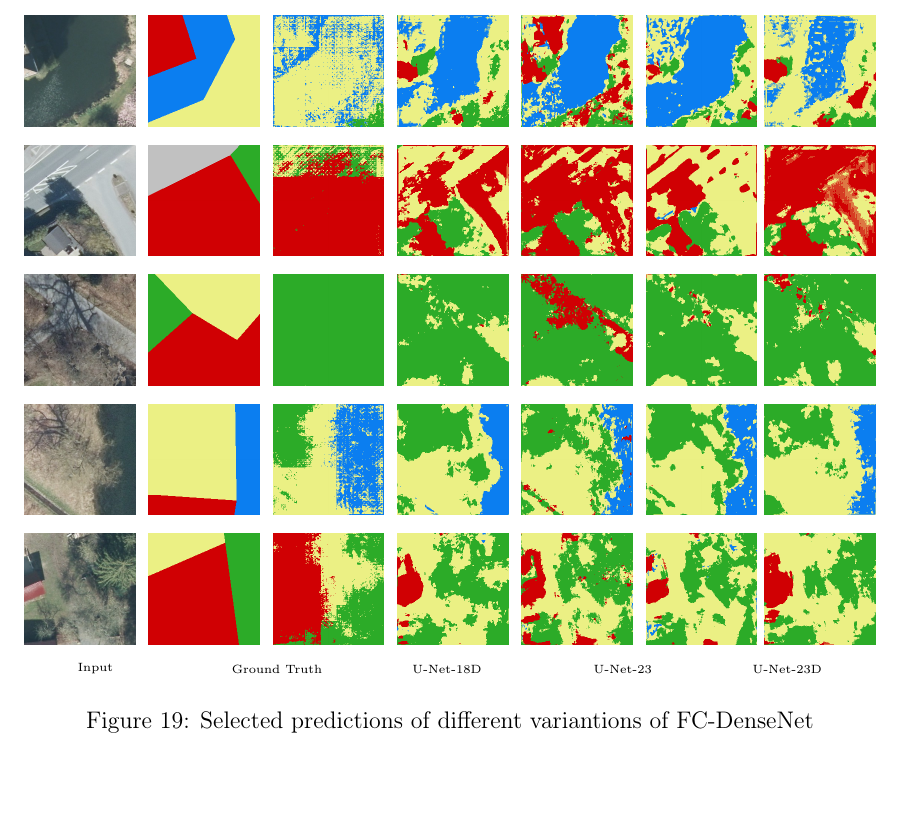
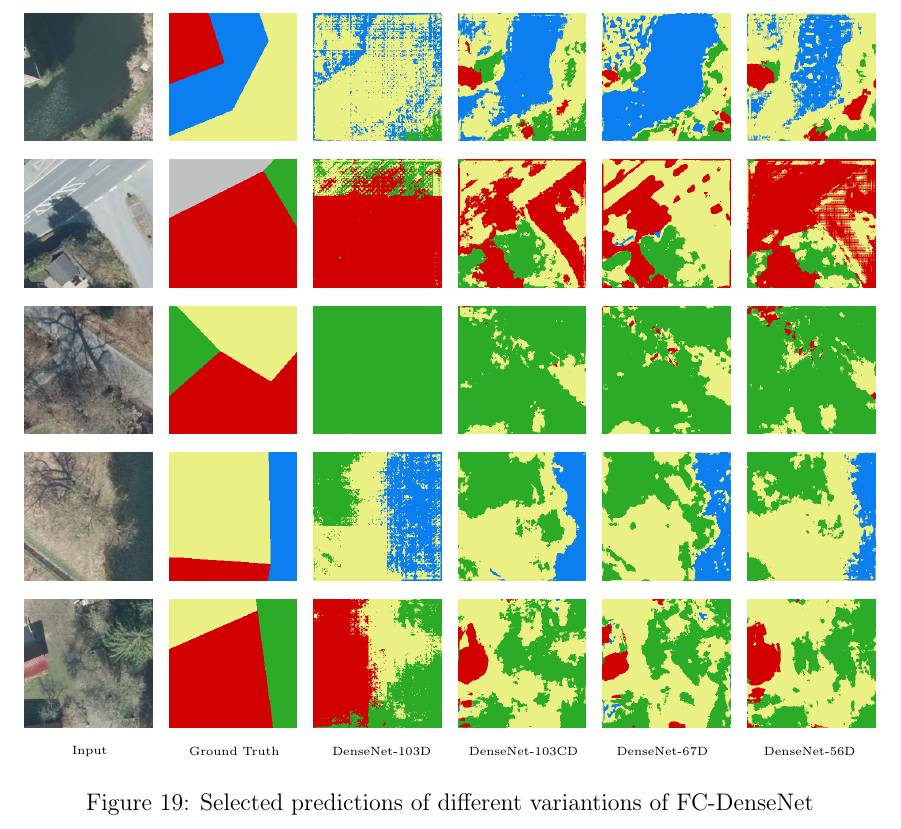
Before and after one commit to karstenkoehler/semantic-segmentation-master-thesis, a LaTeX thesis (latex/thesis.tex, which reads latex/content/area_segmentation.tex): part of page 39 of 48, cut so that both start at the same text, the shorter picture padded with empty space. Compiled offline with pdfLaTeX.

Commit message:
latex: fix densenet prediction captions

```diff
--- a/latex/content/area_segmentation.tex
+++ b/latex/content/area_segmentation.tex
@@ -125,15 +125,14 @@ best results yield model with full $23$ convolution layers. with dropout, model
 \end{figure}
 
 \begin{figure}
-    \newcommand{\DensenetPredictionsImageWidth}{0.13\textwidth}
+    \newcommand{\DensenetPredictionsImageWidth}{0.15\textwidth}
     \centering
 
     \includegraphics[width=\DensenetPredictionsImageWidth]{images/densenet/101444-image} \hfill
     \includegraphics[width=\DensenetPredictionsImageWidth]{images/densenet/101444-label} \hfill
     \includegraphics[width=\DensenetPredictionsImageWidth]{images/densenet/densenet-103D/101444-prediction} \hfill
     \includegraphics[width=\DensenetPredictionsImageWidth]{images/densenet/densenet-103CD/101444-prediction} \hfill
-    \includegraphics[width=\DensenetPredictionsImageWidth]{images/densenet/densenet-103/101444-prediction} \hfill
-    \includegraphics[width=\DensenetPredictionsImageWidth]{images/densenet/densenet-67D/101444-prediction}
+    \includegraphics[width=\DensenetPredictionsImageWidth]{images/densenet/densenet-67D/101444-prediction} \hfill
     \includegraphics[width=\DensenetPredictionsImageWidth]{images/densenet/densenet-56D/101444-prediction}
 
     \vspace{3mm}
@@ -150,8 +148,7 @@ best results yield model with full $23$ convolution layers. with dropout, model
     \includegraphics[width=\DensenetPredictionsImageWidth]{images/densenet/436897-label} \hfill
     \includegraphics[width=\DensenetPredictionsImageWidth]{images/densenet/densenet-103D/436897-prediction} \hfill
     \includegraphics[width=\DensenetPredictionsImageWidth]{images/densenet/densenet-103CD/436897-prediction} \hfill
-    \includegraphics[width=\DensenetPredictionsImageWidth]{images/densenet/densenet-103/436897-prediction} \hfill
-    \includegraphics[width=\DensenetPredictionsImageWidth]{images/densenet/densenet-67D/436897-prediction}
+    \includegraphics[width=\DensenetPredictionsImageWidth]{images/densenet/densenet-67D/436897-prediction} \hfill
     \includegraphics[width=\DensenetPredictionsImageWidth]{images/densenet/densenet-56D/436897-prediction}
 
     \vspace{3mm}
@@ -168,16 +164,17 @@ best results yield model with full $23$ convolution layers. with dropout, model
     \includegraphics[width=\DensenetPredictionsImageWidth]{images/densenet/768909-label} \hfill
     \includegraphics[width=\DensenetPredictionsImageWidth]{images/densenet/densenet-103D/768909-prediction} \hfill
     \includegraphics[width=\DensenetPredictionsImageWidth]{images/densenet/densenet-103CD/768909-prediction} \hfill
-    \includegraphics[width=\DensenetPredictionsImageWidth]{images/densenet/densenet-103/768909-prediction} \hfill
-    \includegraphics[width=\DensenetPredictionsImageWidth]{images/densenet/densenet-67D/768909-prediction}
+    \includegraphics[width=\DensenetPredictionsImageWidth]{images/densenet/densenet-67D/768909-prediction} \hfill
     \includegraphics[width=\DensenetPredictionsImageWidth]{images/densenet/densenet-56D/768909-prediction}
 
     \begin{tikzpicture}
-        \node[align=center] at (-1.2, 0) {\tiny Input};
-        \node[align=center] at (2.0, 0) {\tiny Ground Truth};
-        \node[align=center] at (5.0, 0) {\tiny U-Net-18D};
-        \node[align=center] at (8.1, 0) {\tiny U-Net-23};
-        \node[align=center] at (11, 0) {\tiny U-Net-23D};
+        \node[align=center] at (0, 0) {};
+        \node[align=center] at (0.8, 0) {\tiny Input};
+        \node[align=center] at (3.35, 0) {\tiny Ground Truth};
+        \node[align=center] at (5.95, 0) {\tiny DenseNet-103D};
+        \node[align=center] at (8.45, 0) {\tiny DenseNet-103CD};
+        \node[align=center] at (10.9, 0) {\tiny DenseNet-67D};
+        \node[align=center] at (13.5, 0) {\tiny DenseNet-56D};
     \end{tikzpicture}
     \caption{Selected predictions of different variantions of FC-DenseNet}
     \label{fig:densenet_prediction_images}
```
Also changed, not shown: latex/content/area_segmentation.tex (6 more changed lines).
